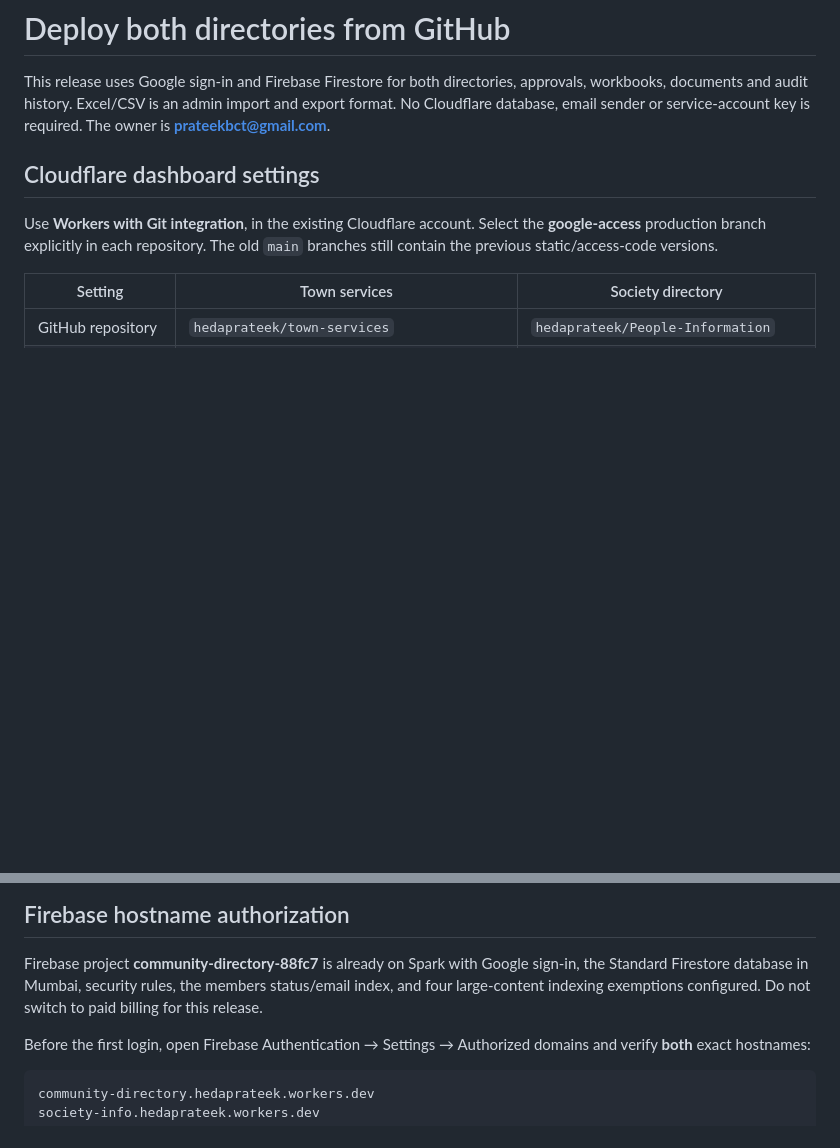
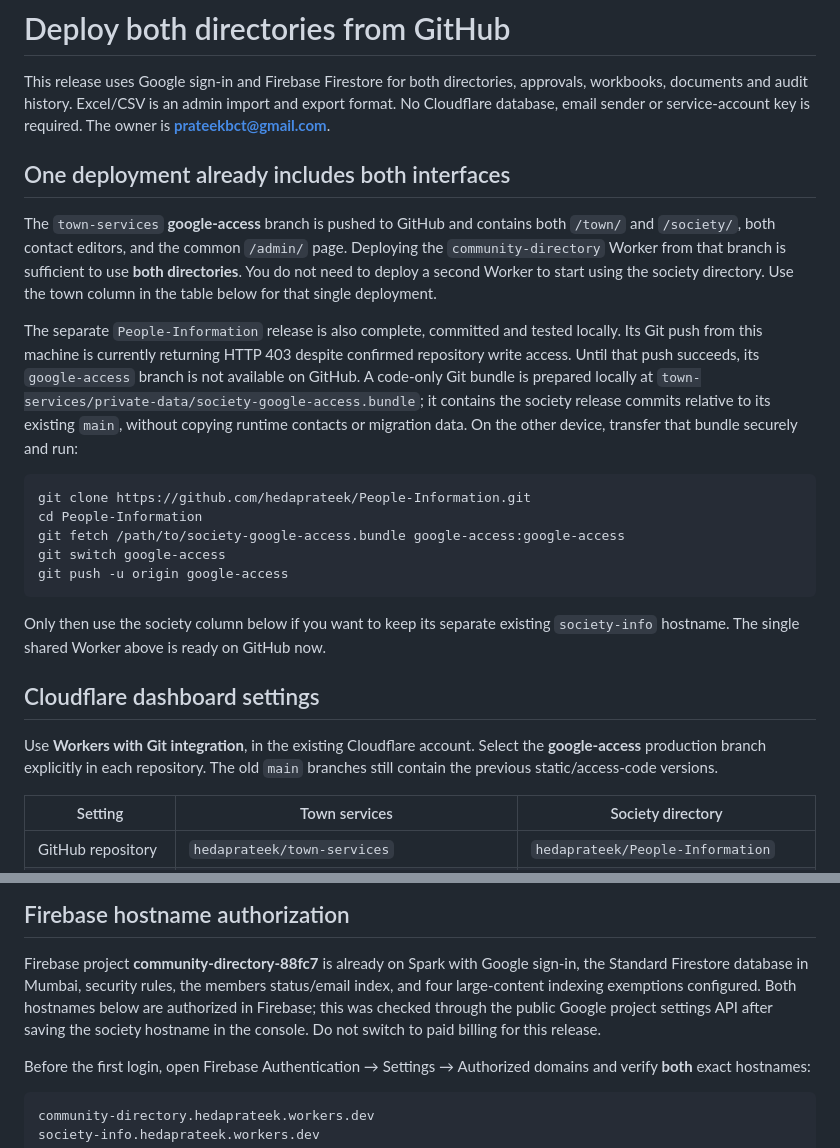
Before and after one commit to hedaprateek/town-services, a Markdown page: CLOUDFLARE-GITHUB.md, 2 parts joined by grey strips. Drawn GitHub-style; blank space fills up the shorter version.

Commit message:
Document single-Worker deployment and society release transfer

````diff
--- a/CLOUDFLARE-GITHUB.md
+++ b/CLOUDFLARE-GITHUB.md
@@ -4,6 +4,33 @@ This release uses Google sign-in and Firebase Firestore for both directories,
 approvals, workbooks, documents and audit history. Excel/CSV is an admin import
 and export format. No Cloudflare database, email sender or service-account key is
 required. The owner is **prateekbct@gmail.com**.
+
+## One deployment already includes both interfaces
+
+The `town-services` **google-access** branch is pushed to GitHub and contains
+both `/town/` and `/society/`, both contact editors, and the common `/admin/` page.
+Deploying the `community-directory` Worker from that branch is sufficient to use
+**both directories**. You do not need to deploy a second Worker to start using the
+society directory. Use the town column in the table below for that single deployment.
+
+The separate `People-Information` release is also complete, committed and tested
+locally. Its Git push from this machine is currently returning HTTP 403 despite
+confirmed repository write access. Until that push succeeds, its `google-access`
+branch is not available on GitHub. A code-only Git bundle is prepared locally at
+`town-services/private-data/society-google-access.bundle`; it contains the society
+release commits relative to its existing `main`, without copying runtime contacts
+or migration data. On the other device, transfer that bundle securely and run:
+
+```text
+git clone https://github.com/hedaprateek/People-Information.git
+cd People-Information
+git fetch /path/to/society-google-access.bundle google-access:google-access
+git switch google-access
+git push -u origin google-access
+```
+
+Only then use the society column below if you want to keep its separate existing
+`society-info` hostname. The single shared Worker above is ready on GitHub now.
 
 ## Cloudflare dashboard settings
 
@@ -55,7 +82,9 @@ Official Cloudflare instructions:
 
 Firebase project **community-directory-88fc7** is already on Spark with Google
 sign-in, the Standard Firestore database in Mumbai, security rules, the members
-status/email index, and four large-content indexing exemptions configured.
+status/email index, and four large-content indexing exemptions configured. Both
+hostnames below are authorized in Firebase; this was checked through the public
+Google project settings API after saving the society hostname in the console.
 Do not switch to paid billing for this release.
 
 Before the first login, open Firebase Authentication → Settings → Authorized
````
